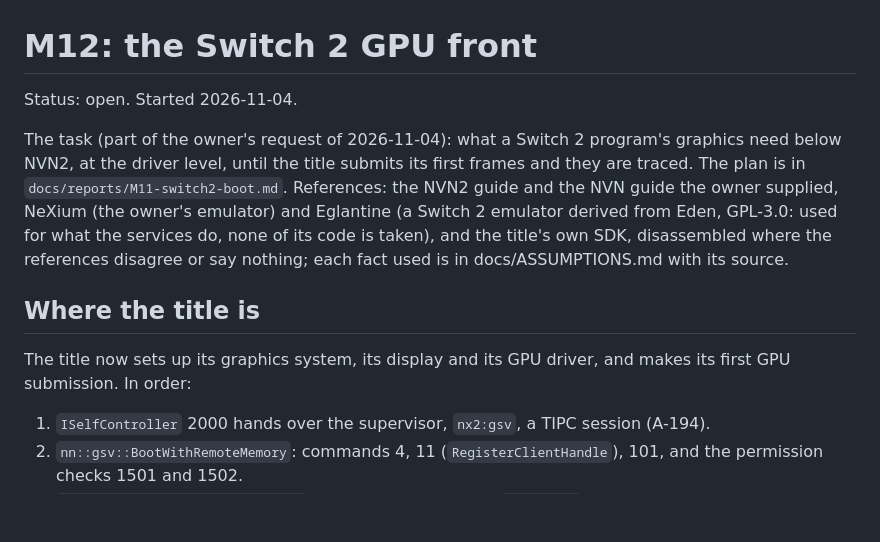
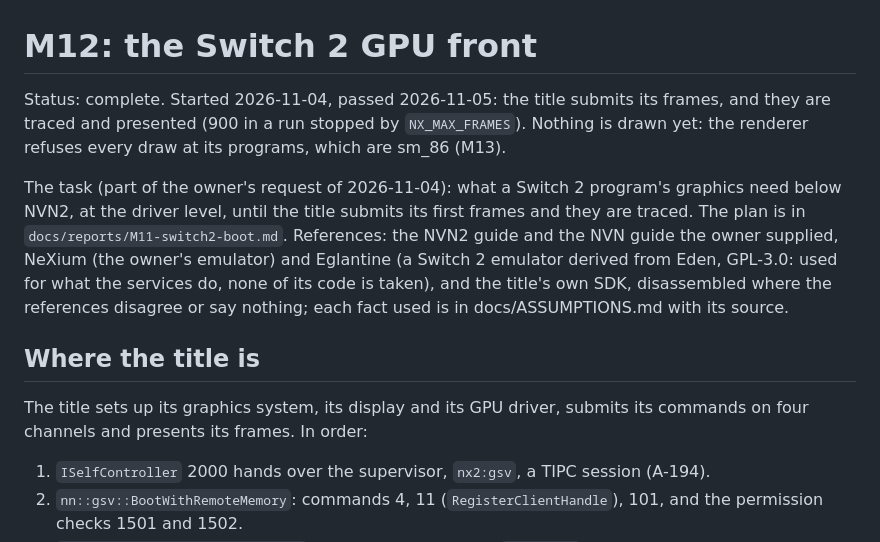
Before and after one commit to Mythrax-ZS/kiln, a Markdown page: docs/reports/M12-switch2-gpu-front.md, the part around one of its changes. Rendered like a GitHub page; blank space fills up the shorter version.

```diff
--- a/docs/reports/M12-switch2-gpu-front.md
+++ b/docs/reports/M12-switch2-gpu-front.md
@@ -1,6 +1,8 @@
 # M12: the Switch 2 GPU front
 
-Status: open. Started 2026-11-04.
+Status: complete. Started 2026-11-04, passed 2026-11-05: the title submits its frames, and they
+are traced and presented (900 in a run stopped by `NX_MAX_FRAMES`). Nothing is drawn yet: the
+renderer refuses every draw at its programs, which are sm_86 (M13).
 
 The task (part of the owner's request of 2026-11-04): what a Switch 2 program's graphics need below
 NVN2, at the driver level, until the title submits its first frames and they are traced. The plan
@@ -12,8 +14,8 @@ docs/ASSUMPTIONS.md with its source.
 
 ## Where the title is
 
-The title now sets up its graphics system, its display and its GPU driver, and makes its first GPU
-submission. In order:
+The title sets up its graphics system, its display and its GPU driver, submits its commands on four
+channels and presents its frames. In order:
 
 1. `ISelfController` 2000 hands over the supervisor, `nx2:gsv`, a TIPC session (A-194).
 2. `nn::gsv::BootWithRemoteMemory`: commands 4, 11 (`RegisterClientHandle`), 101, and the
```
Also changed, not shown: other parts of docs/reports/M12-switch2-gpu-front.md (+54 -10 lines), CLAUDE.md (+2 -0 lines).
